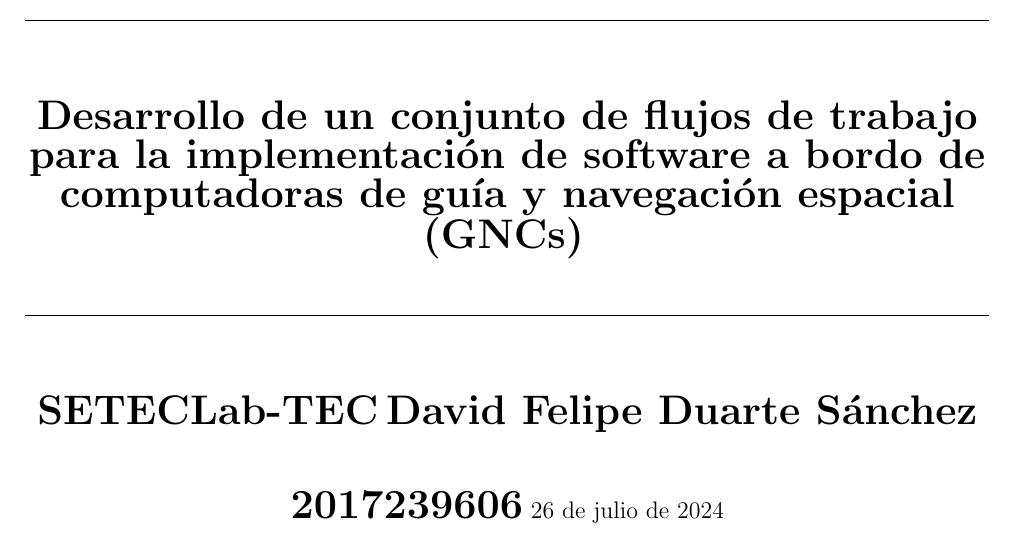
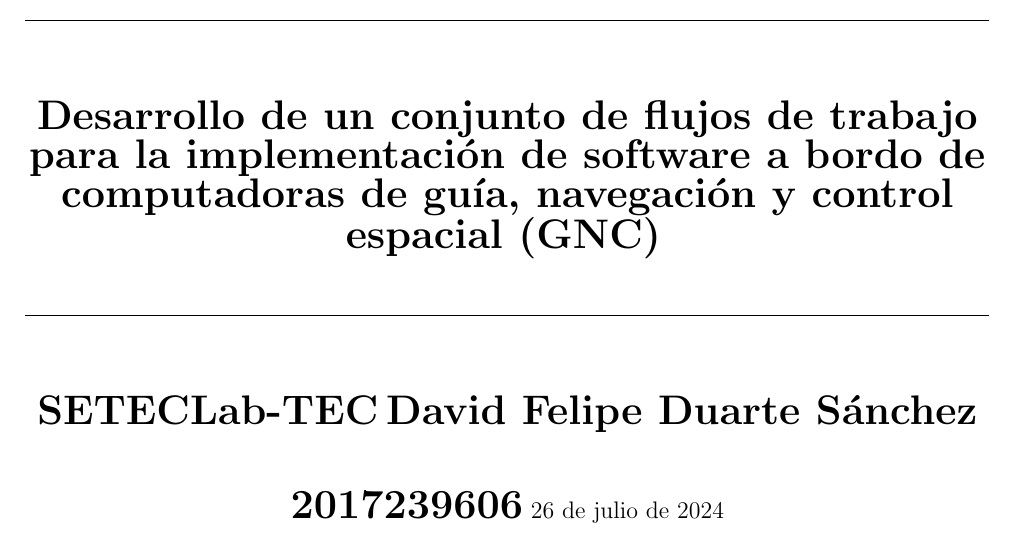
Before and after one commit to rexmcmuffin/TFG_David_Duarte, a LaTeX document (Anteproyecto_David_Duarte/Anteproyecto_David_Duarte.tex): part of page 1 of 13, cut so that both start at the same text. Compiled offline with pdfLaTeX.

Commit message:
update main topic

```diff
--- a/Anteproyecto_David_Duarte/Anteproyecto_David_Duarte.tex
+++ b/Anteproyecto_David_Duarte/Anteproyecto_David_Duarte.tex
@@ -36,7 +36,7 @@
   \vspace{2cm}
   \hrule
   \vspace{1cm}
-  \textbf{\LARGE Desarrollo de un conjunto de flujos de trabajo para la implementación de software a bordo de computadoras de guía y navegación espacial (GNCs)}
+  \textbf{\LARGE Desarrollo de un conjunto de flujos de trabajo para la implementación de software a bordo de computadoras de guía, navegación y control espacial (GNC)}
   \vspace{1cm}
   \hrule
   \vspace{1cm}
```
